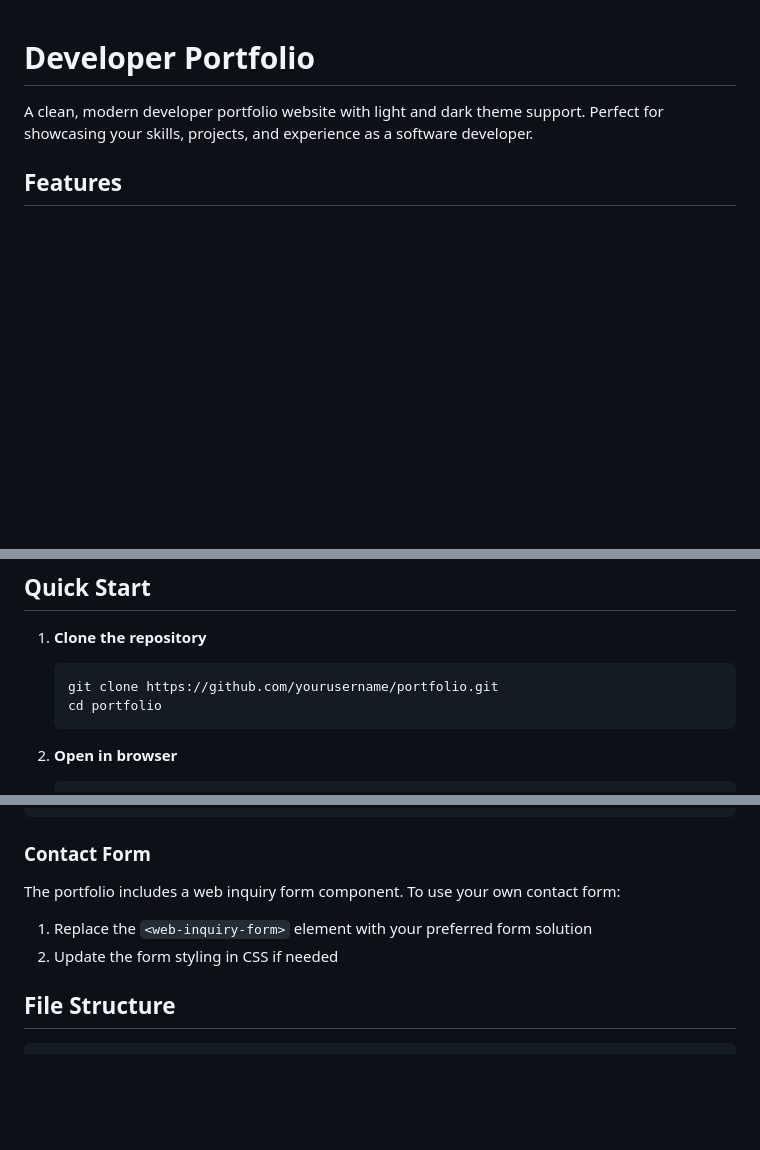
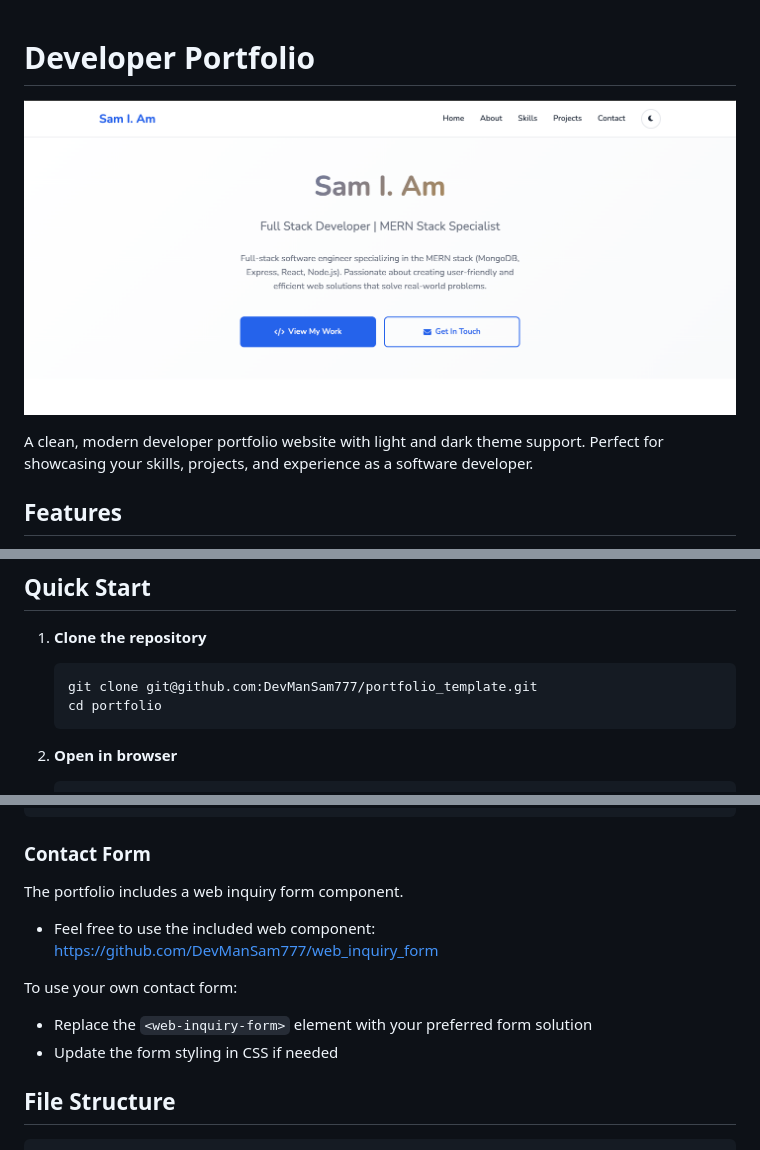
Before and after one commit to DevManSam777/portfolio_template, a Markdown page: README.md, 3 parts joined by grey strips. Drawn GitHub-style; pictures changed too: assets/hero.png (added); blank space fills up the shorter version.

````diff
--- a/README.md
+++ b/README.md
@@ -1,4 +1,6 @@
 # Developer Portfolio
+
+![Portfolio Screenshot](./assets/hero.png)
 
 A clean, modern developer portfolio website with light and dark theme support. Perfect for showcasing your skills, projects, and experience as a software developer.
 
@@ -15,7 +17,7 @@ A clean, modern developer portfolio website with light and dark theme support. P
 
 1. **Clone the repository**
    ```bash
-   git clone https://github.com/yourusername/portfolio.git
+   git clone git@github.com:DevManSam777/portfolio_template.git
    cd portfolio
    ```
 
@@ -63,9 +65,15 @@ Customize the color scheme by modifying CSS variables in `styles.css`:
 ```
 
 ### Contact Form
-The portfolio includes a web inquiry form component. To use your own contact form:
-1. Replace the `<web-inquiry-form>` element with your preferred form solution
-2. Update the form styling in CSS if needed
+The portfolio includes a web inquiry form component.
+
+- Feel free to use the included web component: https://github.com/DevManSam777/web_inquiry_form
+
+To use your own contact form:
+
+- Replace the `<web-inquiry-form>` element with your preferred form solution
+- Update the form styling in CSS if needed
+
 
 ## File Structure
 
````
Also changed, not shown: other parts of README.md (+7 -0 lines), assets/about.png (added), assets/footer.png (added), assets/form.png (added), assets/projects.png (added), assets/skills.png (added).
